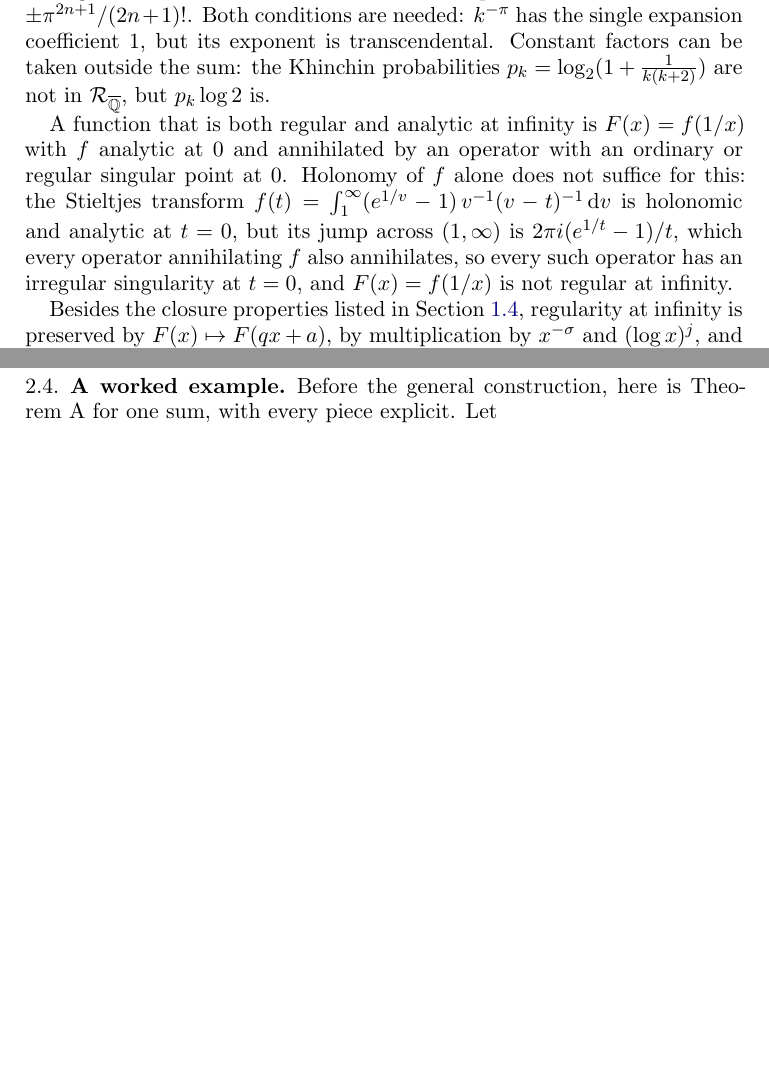
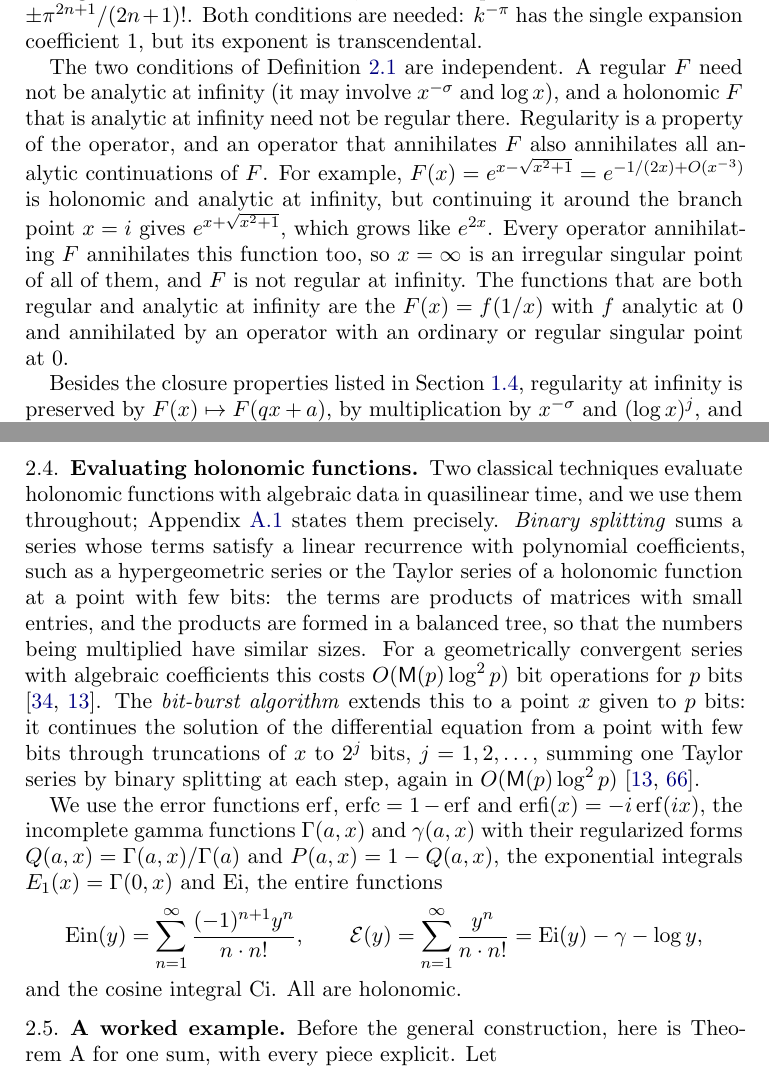
Before and after one commit to fredrik-johansson/holonomic-sums, a LaTeX paper (paper/zetaF.tex): two parts of pages 10 and 13 of 83, joined at a grey line, cut so that both start at the same text, the shorter picture padded with empty space. Compiled offline with pdfLaTeX.

Commit message:
Introduce binary splitting, bit-burst and special functions in Section 2 before first use; name kernel, main term, split point and zeta-value expansion at first use; rewrite regular-vs-analytic paragraph; Section 2.2 as 'The analytic case'; move p_k remark to 6.1
Co-Authored-By: Claude Opus 5.5 <noreply@anthropic.com>
Claude-Session: https://claude.ai/code/session_01Gbwv6wyEkDoBEF29veTx2R

```diff
--- a/paper/zetaF.tex
+++ b/paper/zetaF.tex
@@ -519,14 +519,16 @@ Membership in $\RegQ$ concerns the operator and the expansion at infinity, and h
 which are roots of an indicial polynomial with algebraic coefficients: ${}_2F_1(\frac32,\frac32;2;-\frac4{k^2})$ is in $\RegQ$, and so is $\sin(x/k)$
 for algebraic $x$, but not for $x = \pi$, when its expansion has the coefficients $\pm\pi^{2n+1}/(2n+1)!$. Both
 conditions are needed: $k^{-\pi}$ has the single expansion coefficient $1$, but its exponent is transcendental.
-Constant factors can be taken outside the sum: the Khinchin probabilities $p_k = \log_2(1+\frac1{k(k+2)})$ are not in
-$\RegQ$, but $p_k\log 2$ is.
-
-A function that is both regular and analytic at infinity is $F(x) = f(1/x)$ with $f$ analytic at $0$ and annihilated
-by an operator with an ordinary or regular singular point at $0$. Holonomy of $f$ alone does not suffice for this:
-the Stieltjes transform $f(t) = \int_1^\infty(e^{1/v}-1)\,v^{-1}(v-t)^{-1}\dd v$ is holonomic and analytic at
-$t = 0$, but its jump across $(1,\infty)$ is $2\pi i(e^{1/t}-1)/t$, which every operator annihilating $f$ also
-annihilates, so every such operator has an irregular singularity at $t = 0$, and $F(x) = f(1/x)$ is not regular at infinity.
+
+The two conditions of Definition~\ref{def:regular} are independent. A regular $F$ need not be analytic at infinity
+(it may involve $x^{-\sigma}$ and $\log x$), and a holonomic $F$ that is analytic at infinity need not be regular
+there. Regularity is a property of the operator, and an operator that annihilates $F$ also annihilates all analytic
+continuations of $F$. For example, $F(x) = e^{x-\sqrt{x^2+1}} = e^{-1/(2x) + O(x^{-3})}$ is holonomic and analytic at
+infinity, but continuing it around the branch point $x = i$ gives $e^{x+\sqrt{x^2+1}}$, which grows like $e^{2x}$.
+Every operator annihilating $F$ annihilates this function too, so $x = \infty$ is an irregular singular point of all
+of them, and $F$ is not regular at infinity. The functions that are both regular and analytic at infinity are the
+$F(x) = f(1/x)$ with $f$ analytic at $0$ and annihilated by an operator with an ordinary or regular singular point
+at $0$.
 
 Besides the closure properties listed in Section~\ref{sec:sums}, regularity at infinity is preserved by
 $F(x) \mapsto F(qx+a)$, by multiplication by $x^{-\sigma}$ and $(\log x)^j$, and by differentiation. It holds for all G-functions of $1/x$ (algebraic functions,
@@ -634,6 +637,27 @@ $\zeta_{F'}(s_0)$ with $F'(j) = q^{-s_0}F(qj+a)(1+\frac a{qj})^{-s_0}$, which su
 depends on $s$. When only the value at a fixed point matters, as for the sums of Table~\ref{tab:constants}, periodic weights can
 therefore be removed; here we keep them, and
 Theorem~\ref{thm:split} handles them directly (Remark~\ref{rem:twist}).
+
+\subsection{Evaluating holonomic functions}\label{sec:evalhol}
+Two classical techniques evaluate holonomic functions with algebraic data in quasilinear time, and we use them
+throughout; Appendix~\ref{app:tools} states them precisely. \emph{Binary splitting} sums a series whose terms satisfy a
+linear recurrence with polynomial coefficients, such as a hypergeometric series or the Taylor series of a holonomic
+function at a point with few bits: the terms are products of matrices with small entries, and the products are formed
+in a balanced tree, so that the numbers being multiplied have similar sizes. For a geometrically convergent series
+with algebraic coefficients this costs $O(\Mul(p)\log^2p)$ bit operations for $p$ bits \cite{HP98,CC90}. The
+\emph{bit-burst algorithm} extends this to a point $x$ given to $p$ bits: it continues the solution of the
+differential equation from a point with few bits through truncations of $x$ to $2^j$ bits, $j = 1, 2, \dots$, summing
+one Taylor series by binary splitting at each step, again in $O(\Mul(p)\log^2p)$ \cite{CC90,vdH99}.
+
+We use the error functions $\operatorname{erf}$, $\erfc = 1 - \operatorname{erf}$ and
+$\erfi(x) = -i\operatorname{erf}(ix)$, the incomplete gamma functions $\Gamma(a,x)$ and $\gamma(a,x)$ with their
+regularized forms $Q(a,x) = \Gamma(a,x)/\Gamma(a)$ and $P(a,x) = 1 - Q(a,x)$, the exponential integrals
+$E_1(x) = \Gamma(0,x)$ and $\operatorname{Ei}$, the entire functions
+\[
+  \Ein(y) = \sum_{n=1}^{\infty}\frac{(-1)^{n+1}y^n}{n\cdot n!}, \qquad \Eip(y) = \sum_{n=1}^{\infty}\frac{y^n}{n\cdot n!}
+  = \operatorname{Ei}(y) - \gamma - \log y,
+\]
+and the cosine integral $\Ci$. All are holonomic.
 
 \subsection{A worked example}\label{sec:workedexample}
 Before the general construction, here is Theorem~A for one sum, with every piece explicit. Let
```
Also changed, not shown: paper/zetaF.pdf, paper/zetaF.tex (35 more changed lines).
